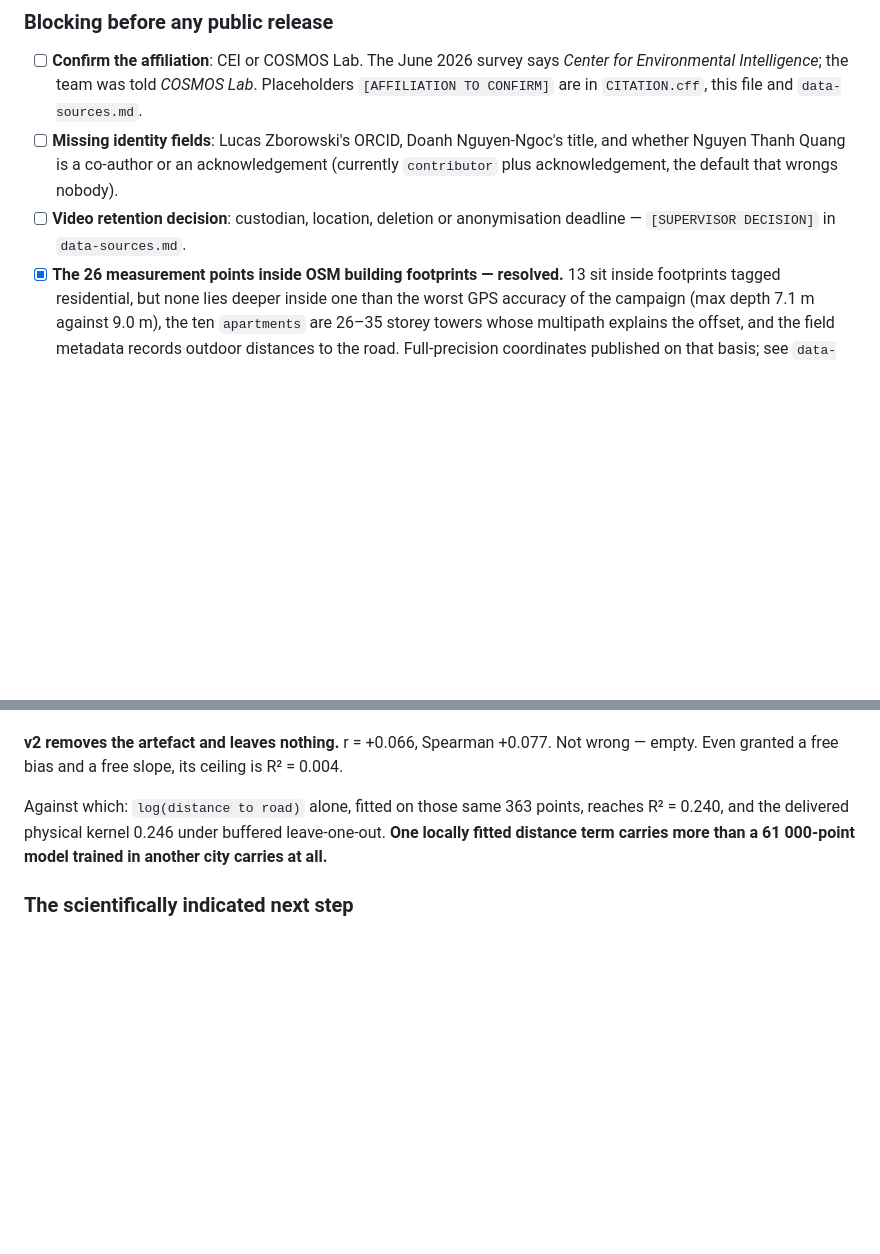
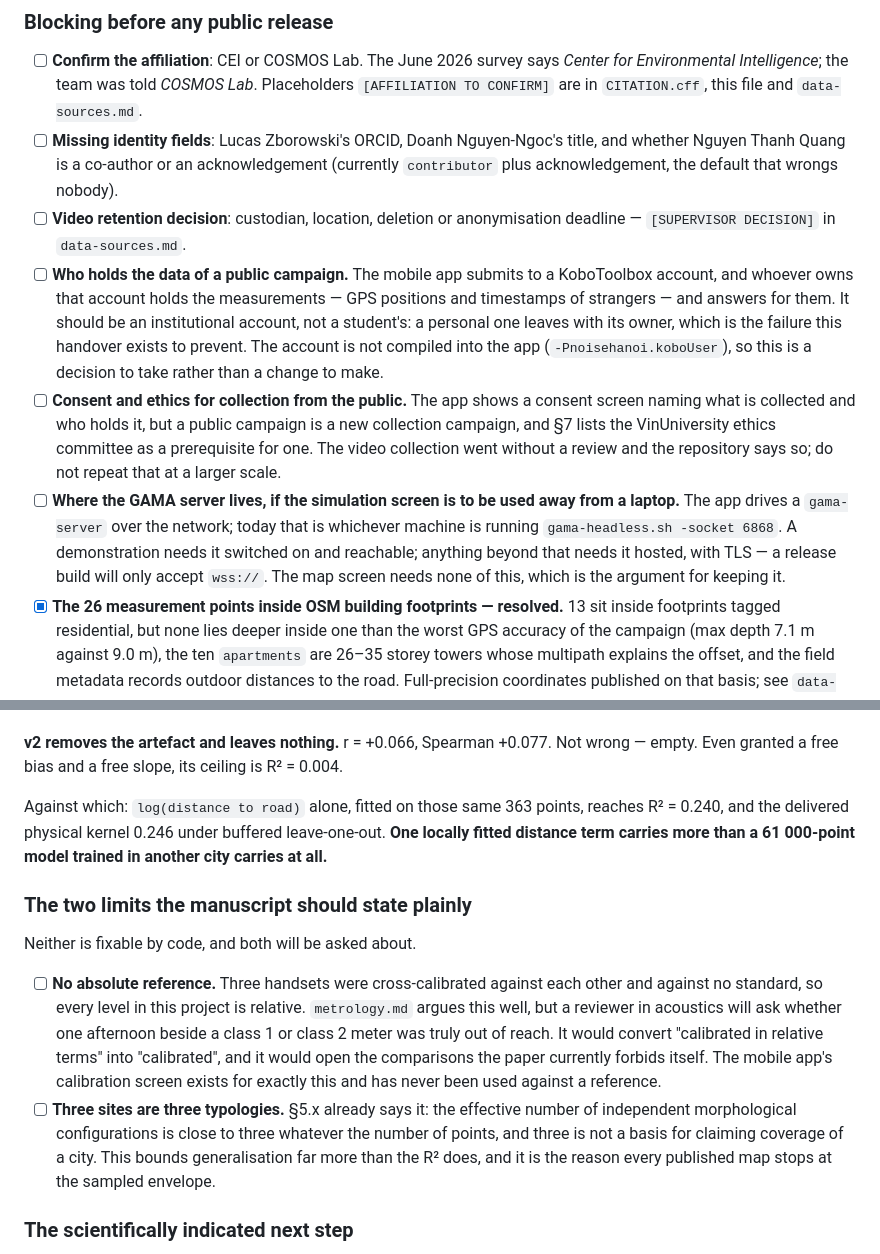
Before and after one commit to Colauz/noise-modelling-hanoi, a Markdown page: docs/handover.md, 2 parts joined by grey strips. Drawn GitHub-style; blank space fills up the shorter version.

Commit message:
docs(handover): the limits that are decisions, not code
Five entries that were discussed and never written down, which is how they get
lost between one team and the next.

Blocking a public release: who holds the data — the app submits to a Kobo account
and whoever owns it holds strangers' positions and timestamps and answers for
them, so it should be institutional rather than a student's; consent and ethics,
since a public campaign is a new collection campaign and §7 already makes the
ethics committee a prerequisite for one; and where a gama-server lives if the
simulation screen is to be used away from a laptop.

For the manuscript: no absolute reference, which a reviewer in acoustics will ask
about and which one afternoon beside a class 2 meter would settle; and that three
sites are three typologies, which bounds generalisation further than the R² does.

Co-Authored-By: Claude Opus 5 <noreply@anthropic.com>

```diff
--- a/docs/handover.md
+++ b/docs/handover.md
@@ -227,6 +227,24 @@ package now; scripts read inputs, call the package, write outputs.
       nobody).
 - [ ] **Video retention decision**: custodian, location, deletion or anonymisation
       deadline — `[SUPERVISOR DECISION]` in `data-sources.md`.
+- [ ] **Who holds the data of a public campaign.** The mobile app submits to a
+      KoboToolbox account, and whoever owns that account holds the measurements —
+      GPS positions and timestamps of strangers — and answers for them. It should
+      be an institutional account, not a student's: a personal one leaves with its
+      owner, which is the failure this handover exists to prevent. The account is
+      not compiled into the app (`-Pnoisehanoi.koboUser`), so this is a decision to
+      take rather than a change to make.
+- [ ] **Consent and ethics for collection from the public.** The app shows a
+      consent screen naming what is collected and who holds it, but a public
+      campaign is a new collection campaign, and §7 lists the VinUniversity ethics
+      committee as a prerequisite for one. The video collection went without a
+      review and the repository says so; do not repeat that at a larger scale.
+- [ ] **Where the GAMA server lives, if the simulation screen is to be used away
+      from a laptop.** The app drives a `gama-server` over the network; today that
+      is whichever machine is running `gama-headless.sh -socket 6868`. A
+      demonstration needs it switched on and reachable; anything beyond that needs
+      it hosted, with TLS — a release build will only accept `wss://`. The map
+      screen needs none of this, which is the argument for keeping it.
 - [x] **The 26 measurement points inside OSM building footprints — resolved.**
       13 sit inside footprints tagged residential, but none lies deeper inside one
       than the worst GPS accuracy of the campaign (max depth 7.1 m against 9.0 m),
@@ -287,6 +305,24 @@ reaches R² = 0.240, and the delivered physical kernel 0.246 under buffered
 leave-one-out. **One locally fitted distance term carries more than a
 61 000-point model trained in another city carries at all.**
 
+### The two limits the manuscript should state plainly
+
+Neither is fixable by code, and both will be asked about.
+
+- [ ] **No absolute reference.** Three handsets were cross-calibrated against each
+      other and against no standard, so every level in this project is relative.
+      `metrology.md` argues this well, but a reviewer in acoustics will ask whether
+      one afternoon beside a class 1 or class 2 meter was truly out of reach. It
+      would convert "calibrated in relative terms" into "calibrated", and it would
+      open the comparisons the paper currently forbids itself. The mobile app's
+      calibration screen exists for exactly this and has never been used against a
+      reference.
+- [ ] **Three sites are three typologies.** §5.x already says it: the effective
+      number of independent morphological configurations is close to three whatever
+      the number of points, and three is not a basis for claiming coverage of a
+      city. This bounds generalisation far more than the R² does, and it is the
+      reason every published map stops at the sampled envelope.
+
 ### The scientifically indicated next step
 
 - [ ] **A real propagation kernel: CNOSSOS-EU, via NoiseModelling.** This is no
```
